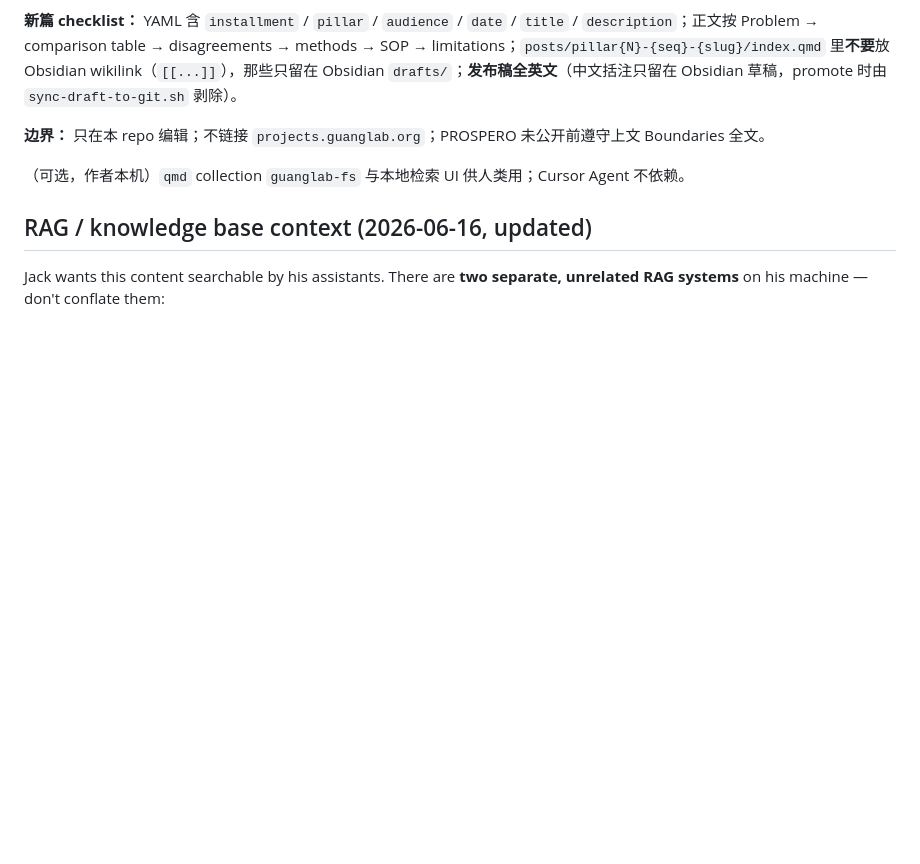
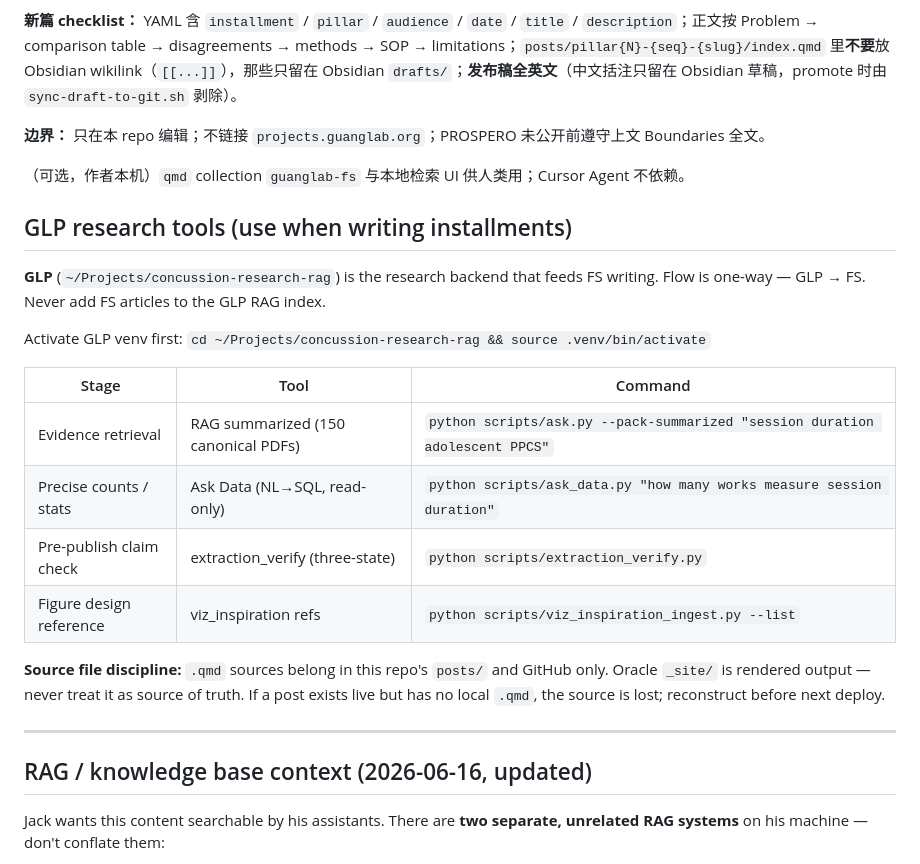
Before and after one commit to guangl10/guanglab-foundation-stack, a Markdown page: AGENTS.md, the part around the change. Drawn GitHub-style; blank space fills up the shorter version.

Commit message:
merge(AGENTS.md): keep both 长文 agent table and GLP tools section
Stash-pop conflict: upstream had Chinese Cursor nav table; stash had
GLP research tools block. Both are complementary — keep both in order.

Co-Authored-By: Claude Sonnet 4.6 <noreply@anthropic.com>

```diff
--- a/AGENTS.md
+++ b/AGENTS.md
@@ -140,6 +140,23 @@ Copy `posts/pillar2-001-six-protocols-comparison/` → `posts/pillar{N}-{seq}-{s
 
 （可选，作者本机）`qmd` collection `guanglab-fs` 与本地检索 UI 供人类用；Cursor Agent 不依赖。
 
+## GLP research tools (use when writing installments)
+
+**GLP** (`~/Projects/concussion-research-rag`) is the research backend that feeds FS writing. Flow is one-way — GLP → FS. Never add FS articles to the GLP RAG index.
+
+Activate GLP venv first: `cd ~/Projects/concussion-research-rag && source .venv/bin/activate`
+
+| Stage | Tool | Command |
+|-------|------|---------|
+| Evidence retrieval | RAG summarized (150 canonical PDFs) | `python scripts/ask.py --pack-summarized "session duration adolescent PPCS"` |
+| Precise counts / stats | Ask Data (NL→SQL, read-only) | `python scripts/ask_data.py "how many works measure session duration"` |
+| Pre-publish claim check | extraction_verify (three-state) | `python scripts/extraction_verify.py` |
+| Figure design reference | viz_inspiration refs | `python scripts/viz_inspiration_ingest.py --list` |
+
+**Source file discipline:** `.qmd` sources belong in this repo's `posts/` and GitHub only. Oracle `_site/` is rendered output — never treat it as source of truth. If a post exists live but has no local `.qmd`, the source is lost; reconstruct before next deploy.
+
+---
+
 ## RAG / knowledge base context (2026-06-16, updated)
 
 Jack wants this content searchable by his assistants. There are **two separate, unrelated RAG
```
